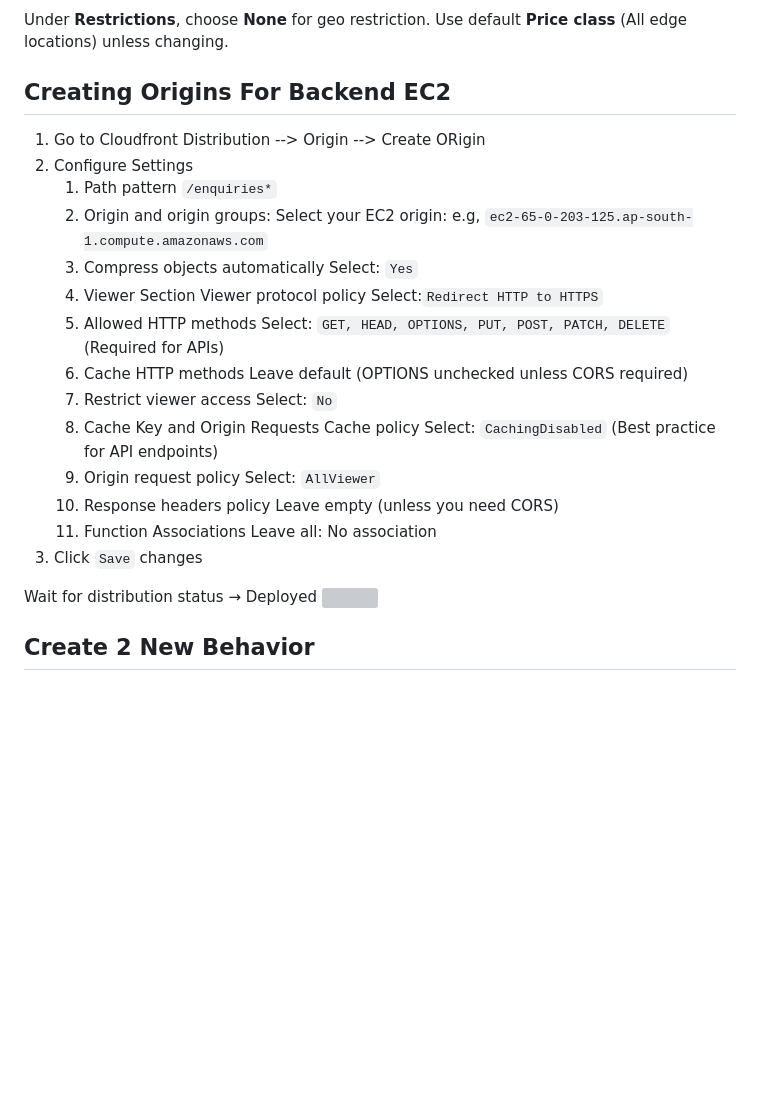
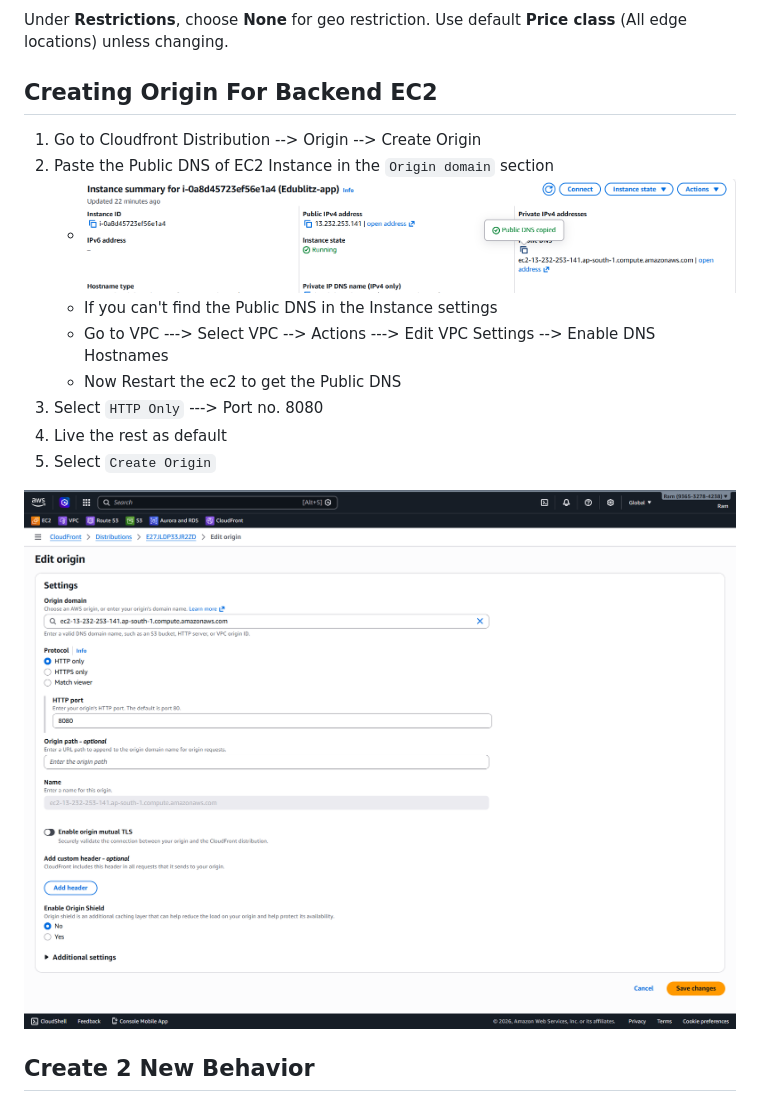
Before and after one commit to RamDhamdar2313/edublitz-3tier-web-application, a Markdown page: README.md, the part around the change. GitHub-like rendering; pictures changed too: images/image2026-02-21-08-16-36.png (added), images/image2026-02-21-08-19-25.png (added); blank space fills up the shorter version; grey boxes are pictures that could not be loaded.

```diff
--- a/README.md
+++ b/README.md
@@ -438,26 +438,19 @@ Select **CloudFront default certificate** for HTTPS support.
 
 Under **Restrictions**, choose **None** for geo restriction. Use default **Price class** (All edge locations) unless changing.
 
-## Creating Origins For Backend EC2
+## Creating Origin For Backend EC2
 
-1. Go to Cloudfront Distribution --> Origin --> Create ORigin
-2. Configure Settings
-   1. Path pattern `/enquiries*`
-   2.  Origin and origin groups: Select your EC2 origin: e.g, `ec2-65-0-203-125.ap-south-1.compute.amazonaws.com`
-   3. Compress objects automatically Select: `Yes`
-   4. Viewer Section Viewer protocol policy Select:`Redirect HTTP to HTTPS`
-   5. Allowed HTTP methods Select: `GET, HEAD, OPTIONS, PUT, POST, PATCH, DELETE` (Required for APIs)
-   6. Cache HTTP methods Leave default (OPTIONS unchecked unless CORS required)
-   7. Restrict viewer access Select: `No`
-   8. Cache Key and Origin Requests Cache policy Select: `CachingDisabled` (Best practice for API endpoints)
-   9. Origin request policy Select: `AllViewer`
-   10. Response headers policy Leave empty (unless you need CORS)
-   11. Function Associations Leave all: No association
-3.  Click `Save` changes
+1. Go to Cloudfront Distribution --> Origin --> Create Origin
+2. Paste the Public DNS of EC2 Instance in the `Origin domain` section
+   * ![](images/image2026-02-21-08-19-25.png)
+   * If you can't find the Public DNS in the Instance settings
+   * Go to VPC ---> Select VPC --> Actions ---> Edit VPC Settings --> Enable DNS Hostnames
+   * Now Restart the ec2 to get the Public DNS
+3. Select `HTTP Only` ---> Port no. 8080
+4. Live the rest as default
+5. Select `Create Origin`
 
-
-Wait for distribution status → Deployed
-![](images/image2026-02-15-21-01-00.png)
+![](images/image2026-02-21-08-16-36.png)
 ##  Create  2 New Behavior
 
 ### /enquiry* behavior  creations
```
Also changed, not shown: temp.md (added, +47 -0 lines), 1 other file.
